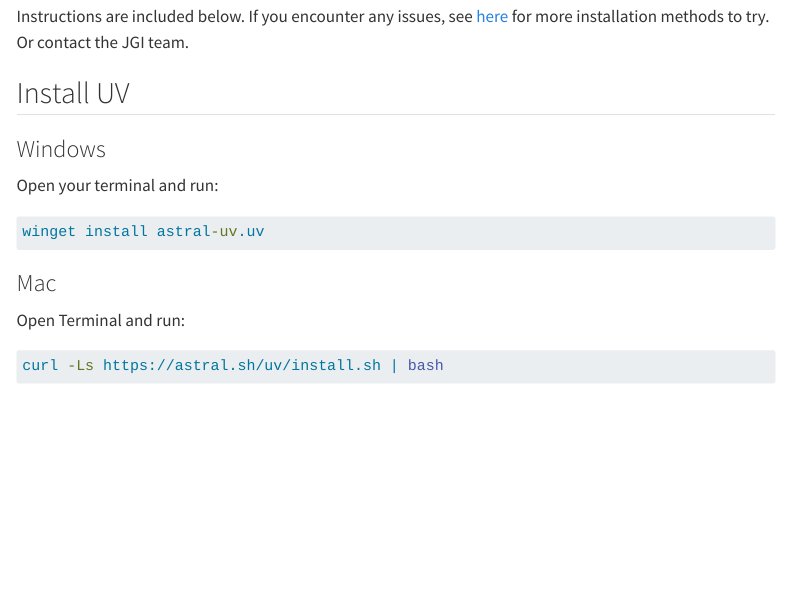
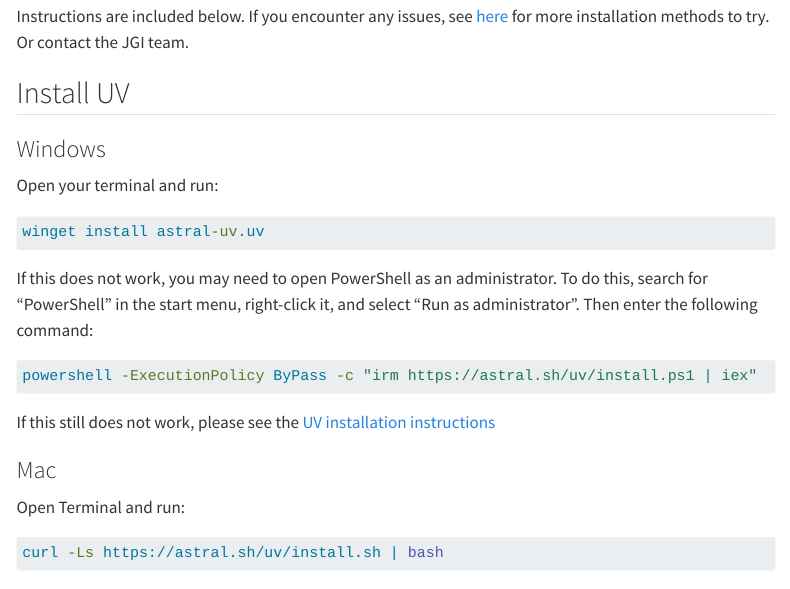
Before and after one commit to Bristol-Training/data-science-project-setup, a Quarto document (pages/02-python.qmd): the page in a window 1100 px wide, from 500 px down. Rendered offline with R 4.5, knitr and Pandoc in place of Quarto, with nearby package versions; menus at the side of the page are left out.

Commit message:
updating windows installation instructions

````diff
--- a/pages/02-python.qmd
+++ b/pages/02-python.qmd
@@ -41,6 +41,15 @@
 ```bat
 winget install astral-uv.uv
 ```
+
+If this does not work, you may need to open
+PowerShell as an administrator. To do this, search for "PowerShell" in the start menu, right-click it, and select "Run as administrator". Then enter the following command:
+
+```bat
+powershell -ExecutionPolicy ByPass -c "irm https://astral.sh/uv/install.ps1 | iex"
+```
+
+If this still does not work, please see the [UV installation instructions](https://docs.astral.sh/uv/getting-started/installation/)
 
 ### Mac
 
````
